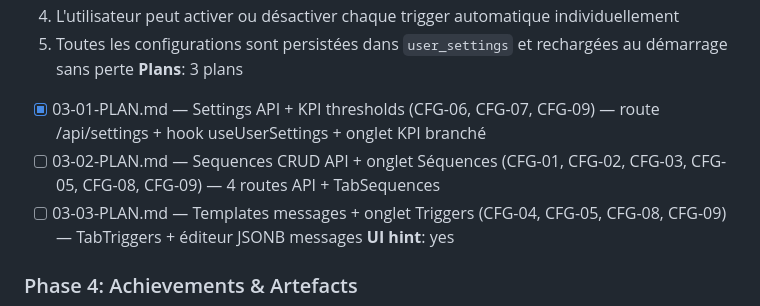
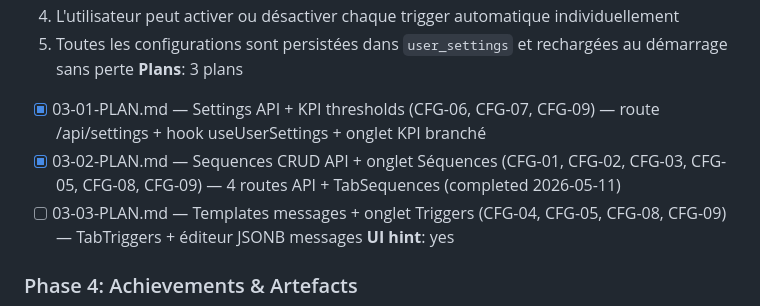
Before and after one commit to amieroeducation-pixel/TedScaleWithOuss, a Markdown page: .planning/ROADMAP.md, the part around the change. Rendered like a GitHub page.

```diff
--- a/.planning/ROADMAP.md
+++ b/.planning/ROADMAP.md
@@ -59,7 +59,7 @@ Brownfield CGP dashboard — auth, Kanban CRM, and Supabase schema are already d
   5. Toutes les configurations sont persistées dans `user_settings` et rechargées au démarrage sans perte
 **Plans**: 3 plans
   - [x] 03-01-PLAN.md — Settings API + KPI thresholds (CFG-06, CFG-07, CFG-09) — route /api/settings + hook useUserSettings + onglet KPI branché
-  - [ ] 03-02-PLAN.md — Sequences CRUD API + onglet Séquences (CFG-01, CFG-02, CFG-03, CFG-05, CFG-08, CFG-09) — 4 routes API + TabSequences
+  - [x] 03-02-PLAN.md — Sequences CRUD API + onglet Séquences (CFG-01, CFG-02, CFG-03, CFG-05, CFG-08, CFG-09) — 4 routes API + TabSequences (completed 2026-05-11)
   - [ ] 03-03-PLAN.md — Templates messages + onglet Triggers (CFG-04, CFG-05, CFG-08, CFG-09) — TabTriggers + éditeur JSONB messages
 **UI hint**: yes
 
```
Also changed, not shown: .planning/STATE.md (+7 -4 lines), 1 other file.
